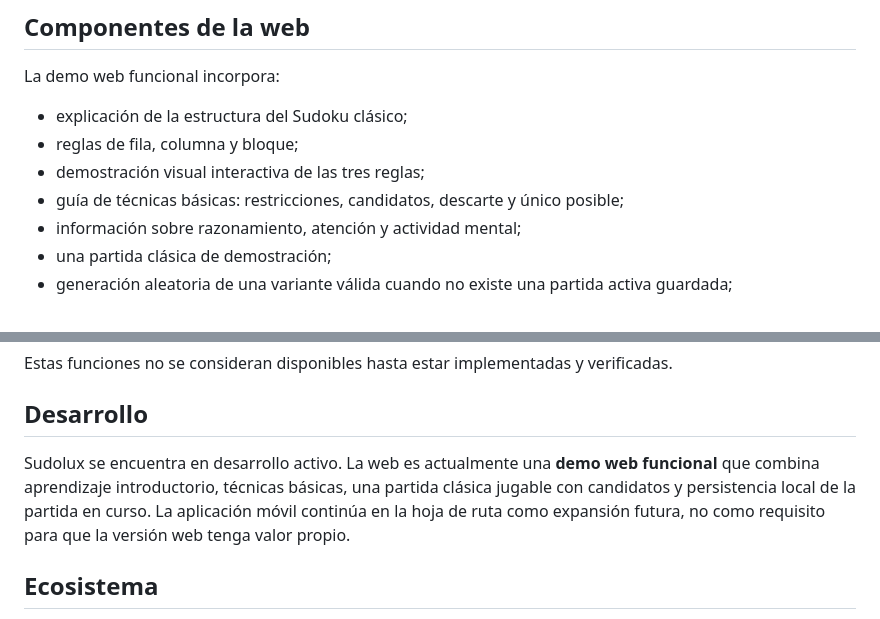
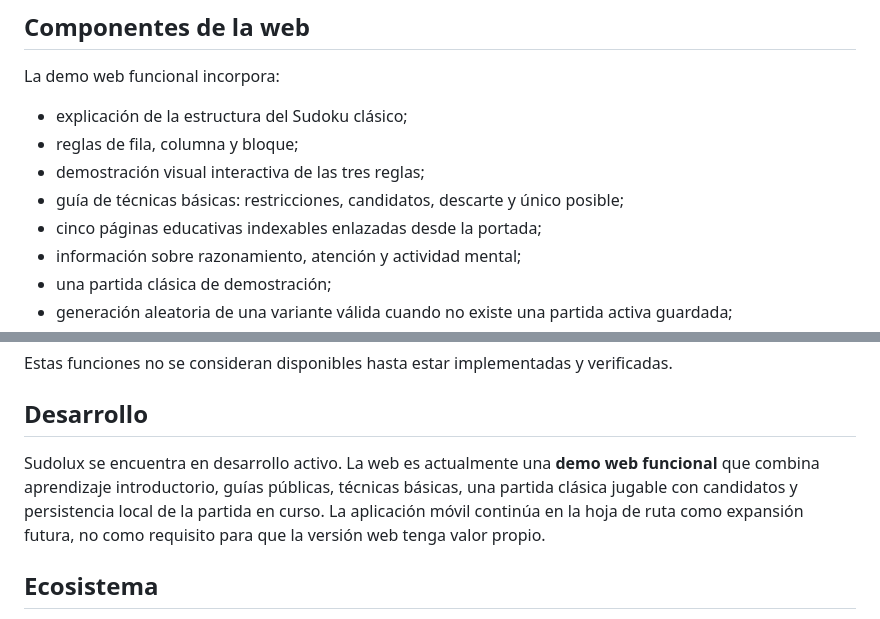
Before and after one commit to neuronova-apps/sudolux-app, a Markdown page: README.md, 2 parts joined by grey strips. Rendered like a GitHub page.

```diff
--- a/README.md
+++ b/README.md
@@ -49,6 +63,7 @@ La demo web funcional incorpora:
 - reglas de fila, columna y bloque;
 - demostración visual interactiva de las tres reglas;
 - guía de técnicas básicas: restricciones, candidatos, descarte y único posible;
+- cinco páginas educativas indexables enlazadas desde la portada;
 - información sobre razonamiento, atención y actividad mental;
 - una partida clásica de demostración;
 - generación aleatoria de una variante válida cuando no existe una partida activa guardada;
@@ -152,7 +172,7 @@ Estas funciones no se consideran disponibles hasta estar implementadas y verific
 
 ## Desarrollo
 
-Sudolux se encuentra en desarrollo activo. La web es actualmente una **demo web funcional** que combina aprendizaje introductorio, técnicas básicas, una partida clásica jugable con candidatos y persistencia local de la partida en curso. La aplicación móvil continúa en la hoja de ruta como expansión futura, no como requisito para que la versión web tenga valor propio.
+Sudolux se encuentra en desarrollo activo. La web es actualmente una **demo web funcional** que combina aprendizaje introductorio, guías públicas, técnicas básicas, una partida clásica jugable con candidatos y persistencia local de la partida en curso. La aplicación móvil continúa en la hoja de ruta como expansión futura, no como requisito para que la versión web tenga valor propio.
 
 ## Ecosistema
 
```
Also changed, not shown: other parts of README.md (+22 -3 lines).
